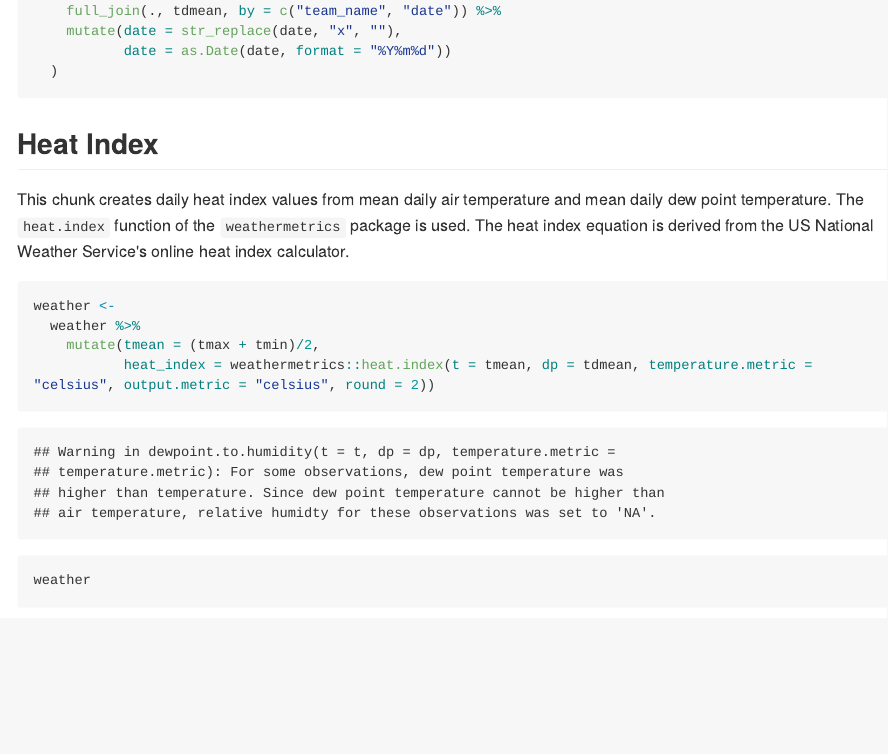
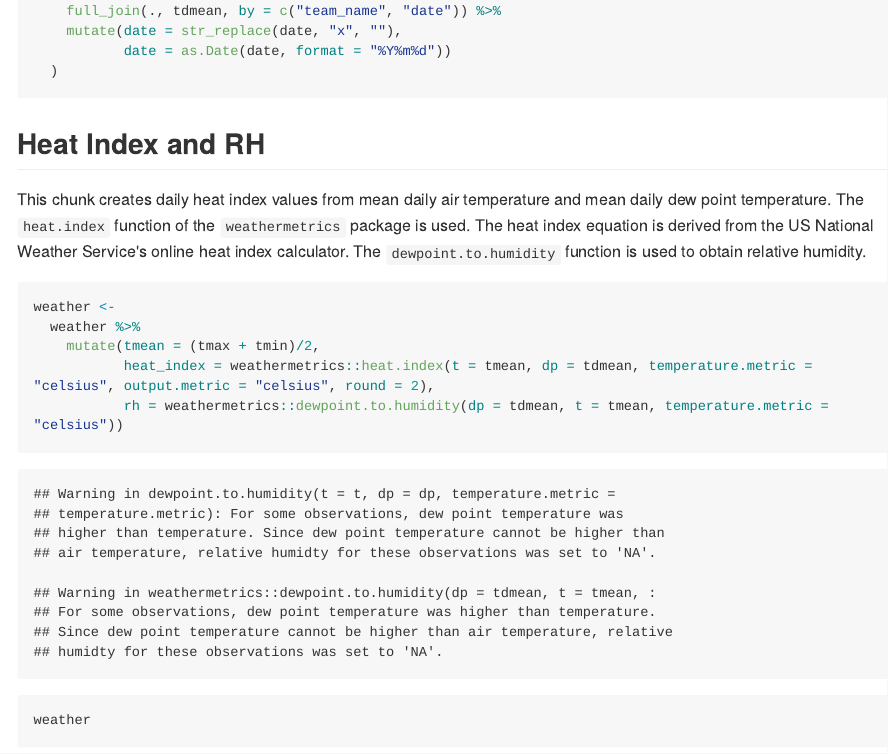
Before and after one commit to vdl2103/final_project, an R Markdown document (weather_data.Rmd): the page in a window 1100 px wide, from 1120 px down. The pictures show the output file weather_data.md that the author committed with the source, drawn offline in the style of GitHub; long lines of code are wrapped.

Commit message:
added RH to weather.csv

````diff
--- a/weather_data.Rmd
+++ b/weather_data.Rmd
@@ -65,15 +65,16 @@ weather <- as.tibble(
 
 ```
 
-## Heat Index
+## Heat Index and RH
 
-This chunk creates daily heat index values from mean daily air temperature and mean daily dew point temperature. The `heat.index` function of the `weathermetrics` package is used. The heat index equation is derived from the US National Weather Service's online heat index calculator.
+This chunk creates daily heat index values from mean daily air temperature and mean daily dew point temperature. The `heat.index` function of the `weathermetrics` package is used. The heat index equation is derived from the US National Weather Service's online heat index calculator. The `dewpoint.to.humidity` function is used to obtain relative humidity.
 
 ```{r}
 weather <-
   weather %>%
     mutate(tmean = (tmax + tmin)/2,
-           heat_index = weathermetrics::heat.index(t = tmean, dp = tdmean, temperature.metric = "celsius", output.metric = "celsius", round = 2))
+           heat_index = weathermetrics::heat.index(t = tmean, dp = tdmean, temperature.metric = "celsius", output.metric = "celsius", round = 2),
+           rh = weathermetrics::dewpoint.to.humidity(dp = tdmean, t = tmean, temperature.metric = "celsius"))
 
 weather
 ```
````
Also changed, not shown: weather_data.md, 1 other file.
